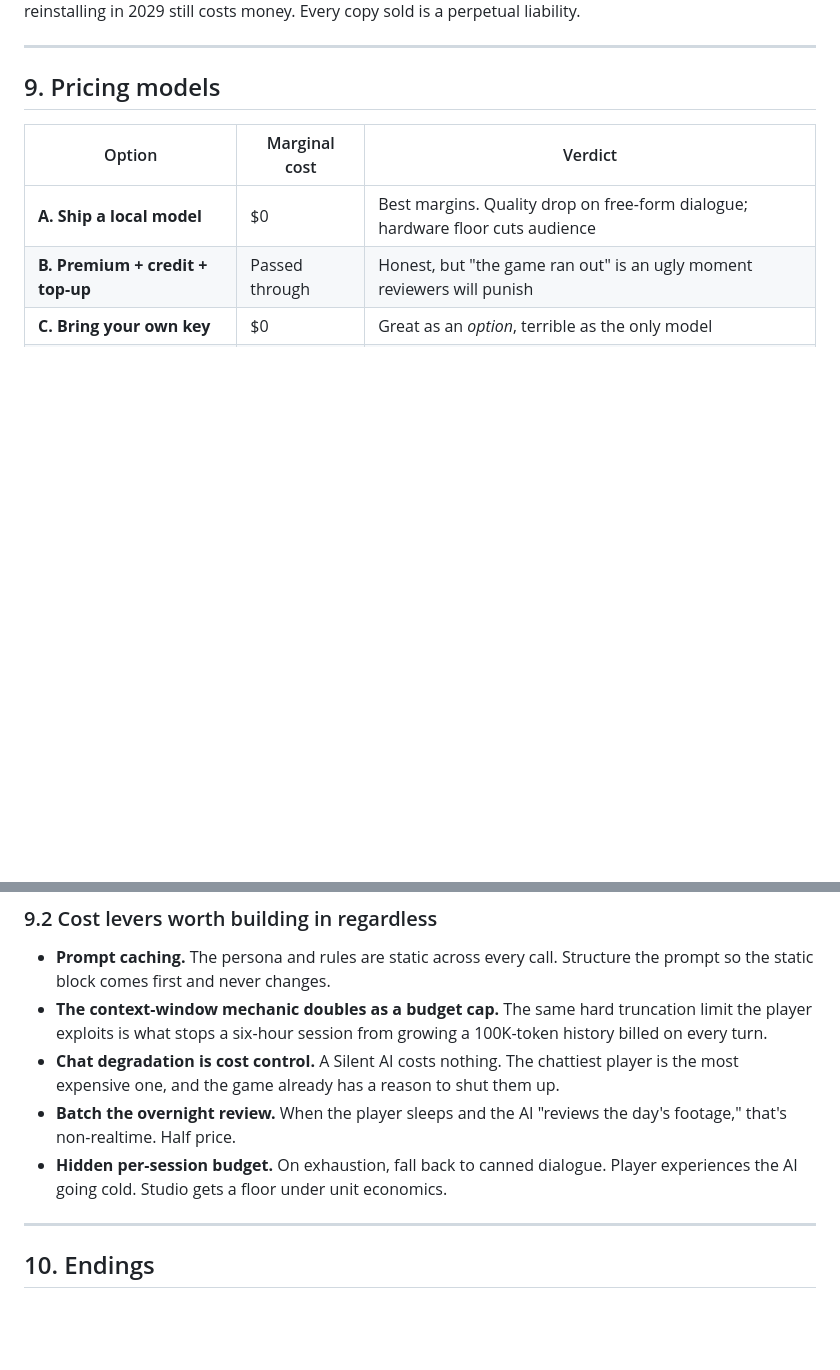
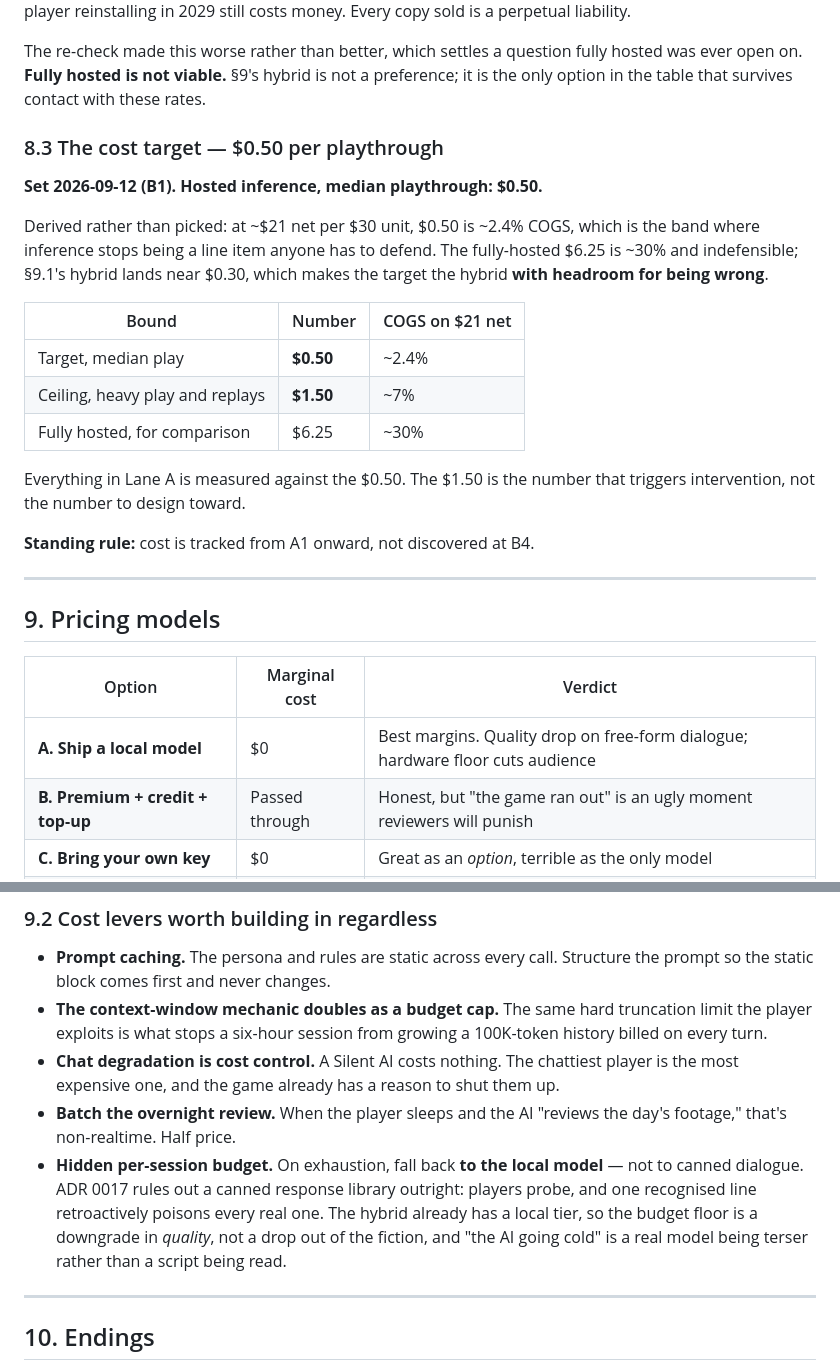
Before and after one commit to mjrichar09/MeatProxy, a Markdown page: DESIGN.md, 2 parts joined by grey strips. Rendered like a GitHub page; blank space fills up the shorter version.

```diff
--- a/DESIGN.md
+++ b/DESIGN.md
@@ -580,5 +616,30 @@ inference is ~19% COGS on a product that traditionally has near-zero marginal
 cost — and it is **unbounded**, because a player reinstalling in 2029 still
 costs money. Every copy sold is a perpetual liability.
+
+The re-check made this worse rather than better, which settles a question fully
+hosted was ever open on. **Fully hosted is not viable.** §9's hybrid is not a
+preference; it is the only option in the table that survives contact with these
+rates.
+
+### 8.3 The cost target — $0.50 per playthrough
+
+**Set 2026-09-12 (B1). Hosted inference, median playthrough: $0.50.**
+
+Derived rather than picked: at ~$21 net per $30 unit, $0.50 is ~2.4% COGS, which
+is the band where inference stops being a line item anyone has to defend. The
+fully-hosted $6.25 is ~30% and indefensible; §9.1's hybrid lands near $0.30,
+which makes the target the hybrid **with headroom for being wrong**.
+
+| Bound | Number | COGS on $21 net |
+|---|---|---|
+| Target, median play | **$0.50** | ~2.4% |
+| Ceiling, heavy play and replays | **$1.50** | ~7% |
+| Fully hosted, for comparison | $6.25 | ~30% |
+
+Everything in Lane A is measured against the $0.50. The $1.50 is the number that
+triggers intervention, not the number to design toward.
+
+**Standing rule:** cost is tracked from A1 onward, not discovered at B4.
 
 ---
 
@@ -616,8 +677,12 @@ a characterization beat, not a technical compromise.
   to shut them up.
 - **Batch the overnight review.** When the player sleeps and the AI "reviews the
   day's footage," that's non-realtime. Half price.
-- **Hidden per-session budget.** On exhaustion, fall back to canned dialogue.
-  Player experiences the AI going cold. Studio gets a floor under unit economics.
+- **Hidden per-session budget.** On exhaustion, fall back **to the local model**
+  — not to canned dialogue. ADR 0017 rules out a canned response library
+  outright: players probe, and one recognised line retroactively poisons every
+  real one. The hybrid already has a local tier, so the budget floor is a
+  downgrade in *quality*, not a drop out of the fiction, and "the AI going cold"
+  is a real model being terser rather than a script being read.
 
 ---
 
```
Also changed, not shown: other parts of DESIGN.md (+53 -17 lines), ROADMAP.md (+19 -3 lines).
